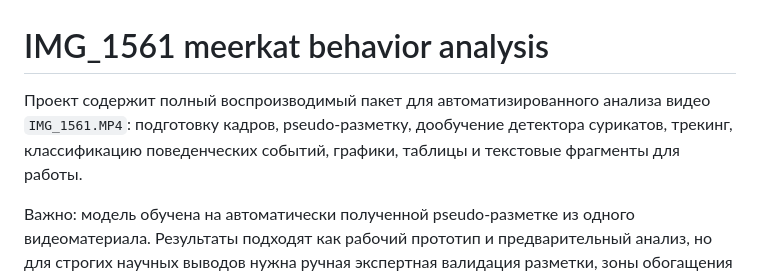
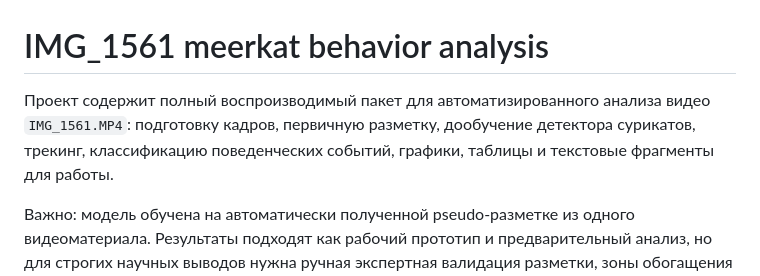
Before and after one commit to vikaeliseenko/meerkat-video-analysis, a Markdown page: README.md, the part around the change. Rendered like a GitHub page.

```diff
--- a/README.md
+++ b/README.md
@@ -1,6 +1,6 @@
 # IMG_1561 meerkat behavior analysis
 
-Проект содержит полный воспроизводимый пакет для автоматизированного анализа видео `IMG_1561.MP4`: подготовку кадров, pseudo-разметку, дообучение детектора сурикатов, трекинг, классификацию поведенческих событий, графики, таблицы и текстовые фрагменты для работы.
+Проект содержит полный воспроизводимый пакет для автоматизированного анализа видео `IMG_1561.MP4`: подготовку кадров, первичную разметку, дообучение детектора сурикатов, трекинг, классификацию поведенческих событий, графики, таблицы и текстовые фрагменты для работы.
 
 Важно: модель обучена на автоматически полученной pseudo-разметке из одного видеоматериала. Результаты подходят как рабочий прототип и предварительный анализ, но для строгих научных выводов нужна ручная экспертная валидация разметки, зоны обогащения и поведенческих категорий.
 
```
